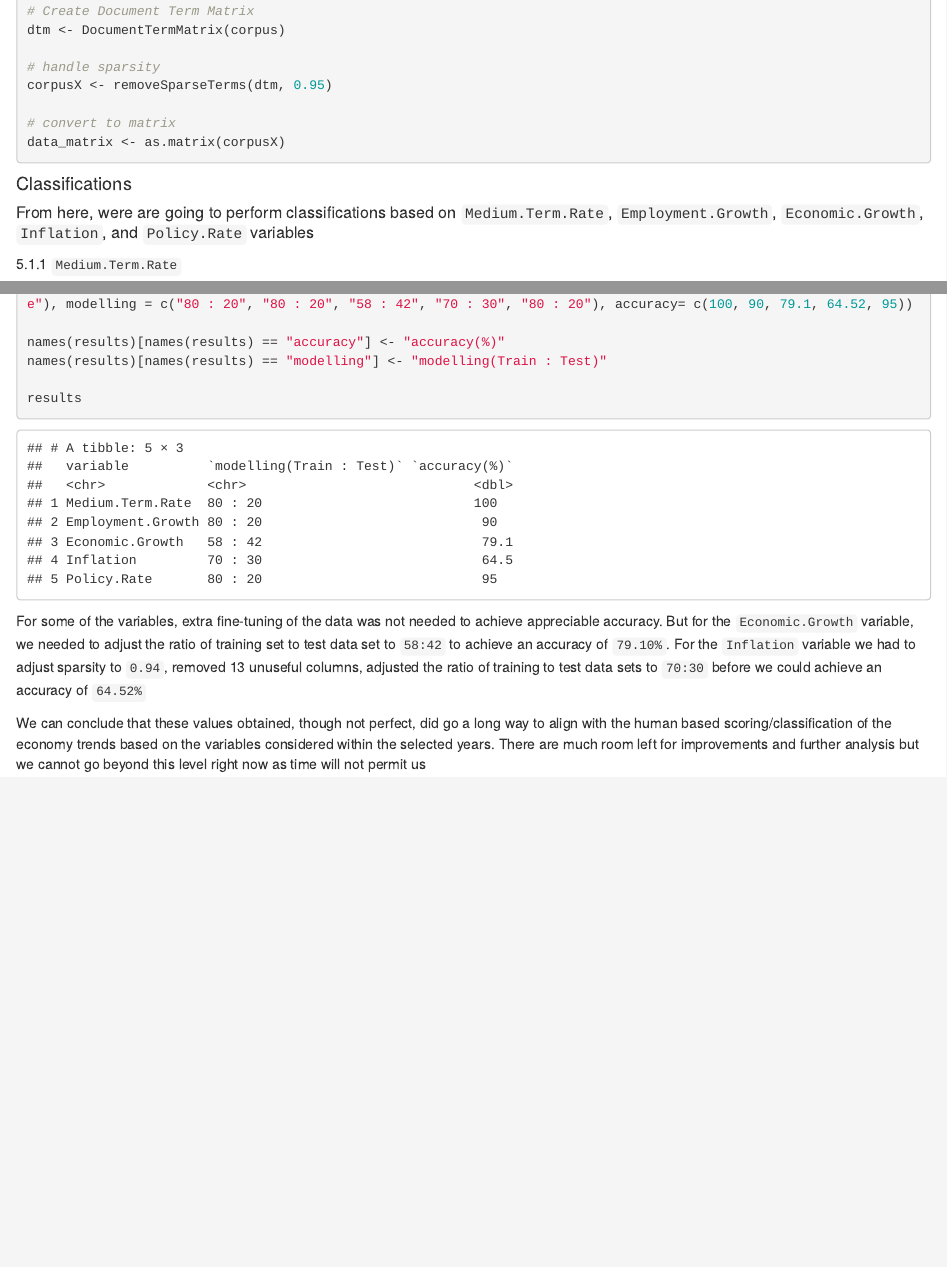
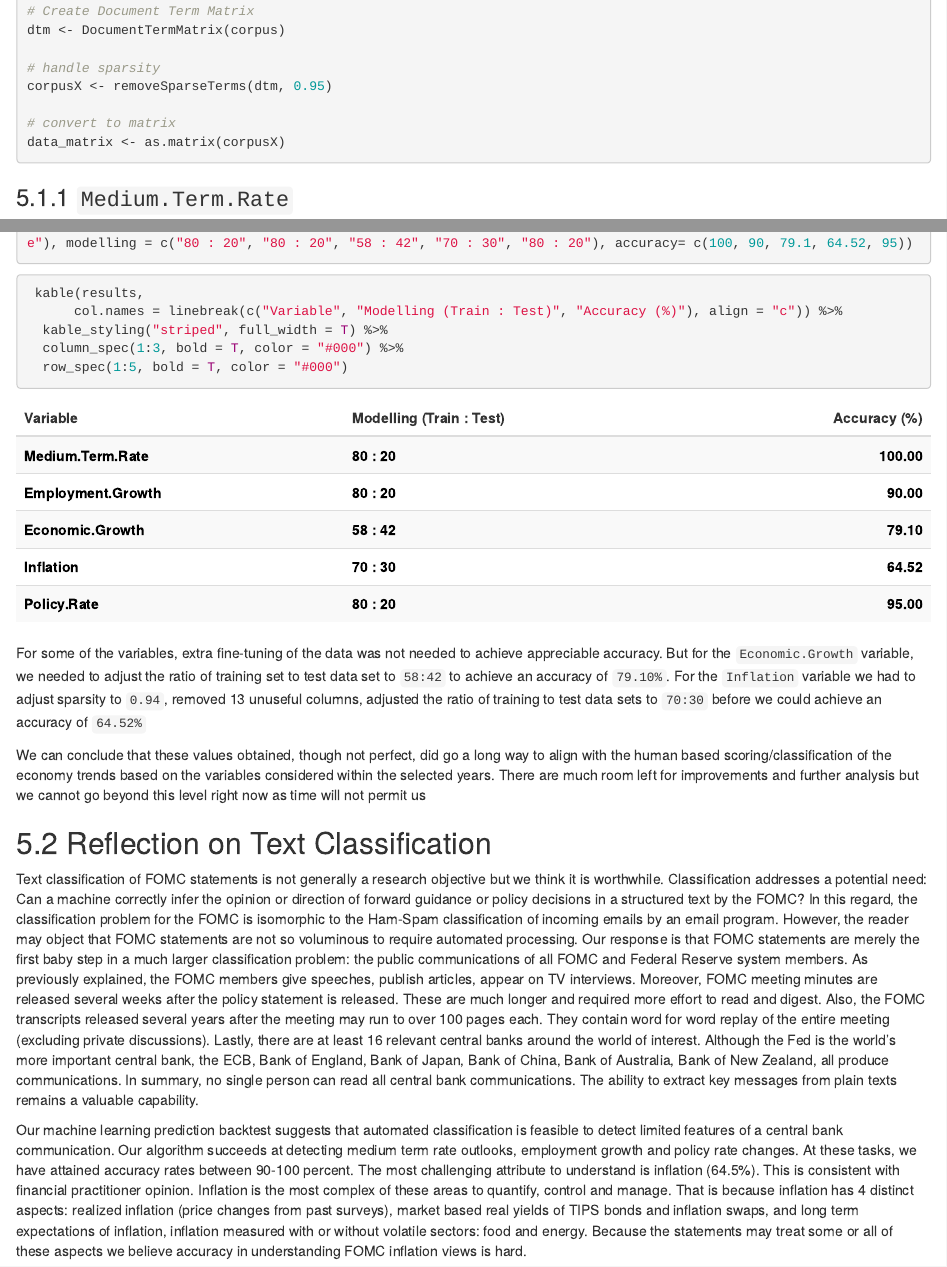
Before and after one commit to completegraph/DATA607FINAL, an R Markdown document (Code/fomc-Text-classification.Rmd): the page in a window 1100 px wide, from 1510 px down before the commit and from 1530 px down after it, so that both start at the same text, and a second part further down, joined at a grey line. Rendered offline with R 4.5, knitr and Pandoc, with nearby package versions; some code elsewhere in the file could not run offline.

Commit message:
used kable for the result table

````diff
--- a/Code/fomc-Text-classification.Rmd
+++ b/Code/fomc-Text-classification.Rmd
@@ -112,12 +112,8 @@ data_matrix <- as.matrix(corpusX)
 ```
 
 
-#### Classifications
 
-##### From here, were are going to perform classifications based on `Medium.Term.Rate`, `Employment.Growth`, `Economic.Growth`, `Inflation`, and `Policy.Rate` variables
-
-
-5.1.1 `Medium.Term.Rate`
+### 5.1.1 `Medium.Term.Rate`
 
 ##### Classification targetting the `Medium.Term.Rate` variable
 
@@ -430,13 +426,27 @@ Table of summary
 
 results <- tibble(variable = c("Medium.Term.Rate","Employment.Growth","Economic.Growth","Inflation","Policy.Rate"), modelling = c("80 : 20", "80 : 20", "58 : 42", "70 : 30", "80 : 20"), accuracy= c(100, 90, 79.1, 64.52, 95))
 
-names(results)[names(results) == "accuracy"] <- "accuracy(%)"
-names(results)[names(results) == "modelling"] <- "modelling(Train : Test)"
+```
 
-results
+
+```{r fig.width = 10, fig.asp = .80}
+
+ kable(results,
+      col.names = linebreak(c("Variable", "Modelling (Train : Test)", "Accuracy (%)"), align = "c")) %>%
+  kable_styling("striped", full_width = T) %>%
+  column_spec(1:3, bold = T, color = "#000") %>%
+  row_spec(1:5, bold = T, color = "#000")
+
 ```
 
 
 For some of the variables, extra fine-tuning of the data was not needed to achieve appreciable accuracy. But for the `Economic.Growth` variable, we needed to adjust the ratio of training set to test data set to `58:42` to achieve an accuracy of `79.10%`. For the `Inflation` variable we had to adjust sparsity to `0.94`, removed 13 unuseful columns, adjusted the ratio of training to test data sets to `70:30` before we could achieve an accuracy of `64.52%`
 
 We can conclude that these values obtained, though not perfect, did go a long way to align with the human based scoring/classification of the economy trends based on the variables considered within the selected years. There are much room left for improvements and further analysis but we cannot go beyond this level right now as time will not permit us
+
+
+## 5.2 Reflection on Text Classification
+
+Text classification of FOMC statements is not generally a research objective but we think it is worthwhile.   Classification addresses a potential need:  Can a machine correctly infer the opinion or direction of forward guidance or policy decisions in a structured text by the FOMC?   In this regard, the classification problem for the FOMC is isomorphic to the Ham-Spam classification of incoming emails by an email program.  However, the reader may object that FOMC statements are not so voluminous to require automated processing.   Our response is that FOMC statements are merely the first baby step in a much larger classification problem:  the public communications of all FOMC and Federal Reserve system members.   As previously explained, the FOMC members give speeches, publish articles, appear on TV interviews.   Moreover, FOMC meeting minutes are released several weeks after the policy statement is released.  These are much longer and required more effort to read and digest.  Also, the FOMC transcripts released several years after the meeting may run to over 100 pages each.  They contain word for word replay of the entire meeting (excluding private discussions).   Lastly, there are at least 16 relevant central banks around the world of interest.  Although the Fed is the world's more important central bank, the ECB, Bank of England, Bank of Japan, Bank of China, Bank of Australia, Bank of New Zealand, all produce communications.  In summary, no single person can read all central bank communications.   The ability to extract key messages from plain texts remains a valuable capability.
+
+Our machine learning prediction backtest suggests that automated classification is feasible to detect limited features of a central bank communication.   Our algorithm succeeds at detecting medium term rate outlooks, employment growth and policy rate changes.  At these tasks, we have attained accuracy rates between 90-100 percent.   The most challenging attribute to understand is inflation (64.5%).  This is consistent with financial practitioner opinion.  Inflation is the most complex of these areas to quantify, control and manage.  That is because inflation has 4 distinct aspects:  realized inflation (price changes from past surveys), market based real yields of TIPS bonds and inflation swaps, and long term expectations of inflation, inflation measured with or without volatile sectors: food and energy.   Because the statements may treat some or all of these aspects we believe accuracy in understanding FOMC inflation views is hard.
````
Also changed, not shown: Code/fomc-Text-classification.html, Code/fomc-Text-classification.Rmd (14 more changed lines), 1 other file.
